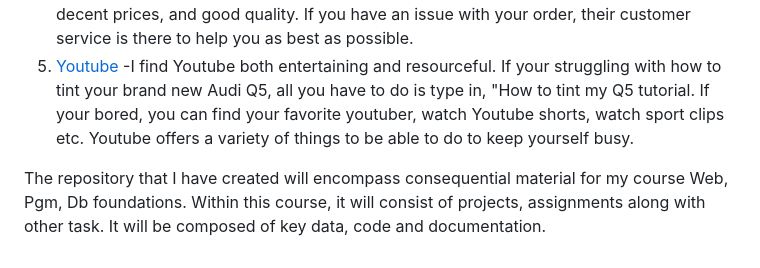
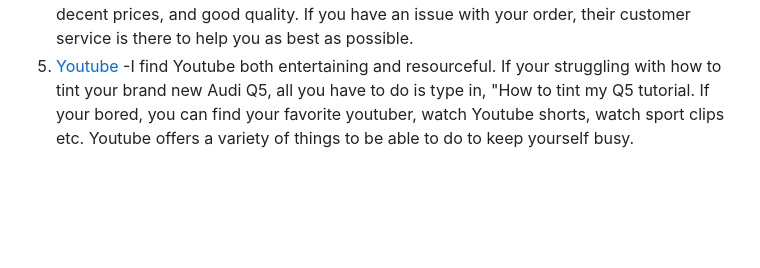
Before and after one commit to Viney-Glenn/Viney-Glenn.github.io, a Markdown page: README.md, the part around one of its changes. GitHub-like rendering; blank space fills up the shorter version.

```diff
--- a/README.md
+++ b/README.md
@@ -19,7 +19,3 @@ The repository that I have created will encompass consequential material for my
 3. [Rocket Money](www.rocketmoney.com)  -Are you someone who was like me? Whenever that check hit on Friday, your spending excessively and when you went to check your account and you wondered who touched your money and where did it all go? Check out Rocket Money. Rocket Money helps you budget, keeps track of all of your accounts, it tells you your credit score, net worth, helps you with saving goals and many more. All you have to do is linked all of your associated accounts, your personal information and just like that, it'll pull up everything you swiped that card with and it will provide you with how much you spent every month.
 4. [Amazon](www.amazon.com)  -Everything is so much easier and convenient online. Amazon has any and everything you can think about. From the eggs you may have forgotten at Walmart, go ahead and go on amazon fresh to schedule next day or same day delivery to furniture you may need for your the house you just closed on. Amazon has it all. They usually offer decent prices, and good quality. If you have an issue with your order, their customer service is there to help you as best as possible.
 5. [Youtube](www.youtube.com)  -I find Youtube both entertaining and resourceful. If your struggling with how to tint your brand new Audi Q5, all you have to do is type in, "How to tint my Q5 tutorial. If your bored, you can find your favorite youtuber, watch Youtube shorts, watch sport clips etc. Youtube offers a variety of things to be able to do to keep yourself busy.
-
-
-
-The repository that I have created will encompass consequential material for my course Web, Pgm, Db foundations. Within this course, it will consist of projects, assignments along with other task. It will be composed of key data, code and documentation.
```
Also changed, not shown: other parts of README.md (+1 -1 lines).
